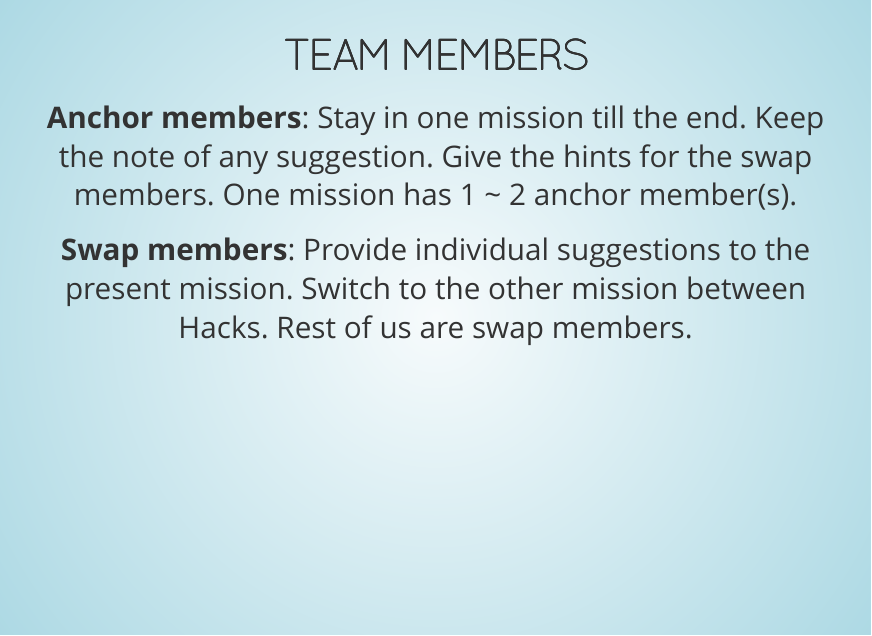
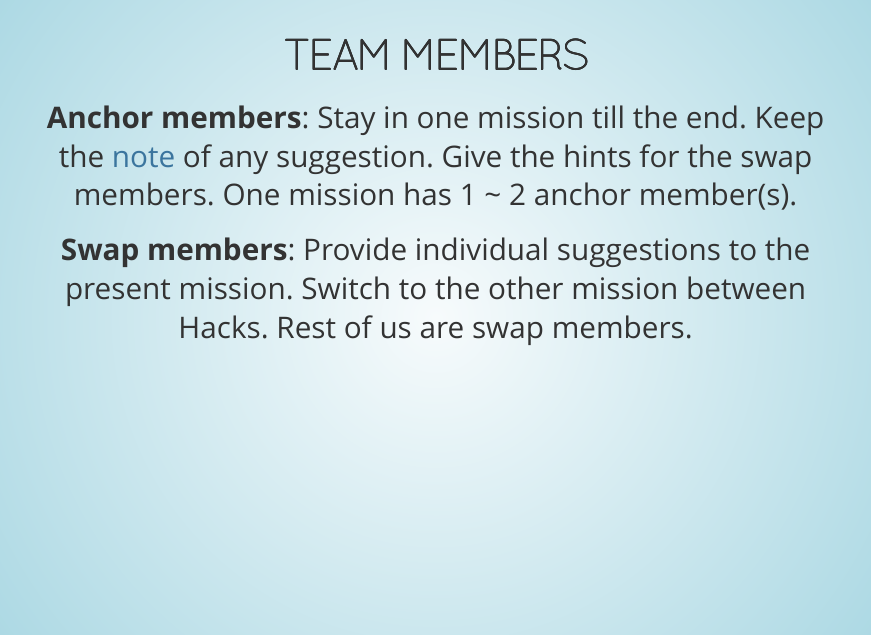
Before and after one commit to SCgeeker/PSA_training_dev, an R Markdown document (index.Rmd): page 11 of 13. The pictures show the output file index.html that the author committed with the source, opened offline.

Commit message:
add the link to the google doc.

```diff
--- a/index.Rmd
+++ b/index.Rmd
@@ -59,7 +59,7 @@ How to foster the Open Science Communities in countries that are non-native Engl
 
 ## Team members
 
-**Anchor members**: Stay in one mission till the end. Keep the note of any suggestion. Give the hints for the swap members. One mission has 1 ~ 2 anchor member(s).
+**Anchor members**: Stay in one mission till the end. Keep the [note](https://docs.google.com/document/d/1_RMbKn25HHMnZlvST897xZZXpiHNLQGdgdM3FrjXRkw/edit) of any suggestion. Give the hints for the swap members. One mission has 1 ~ 2 anchor member(s).
 
 **Swap members**: Provide individual suggestions to the present mission. Switch to the other mission between Hacks. Rest of us are swap members.
 
```
Also changed, not shown: index.html.
